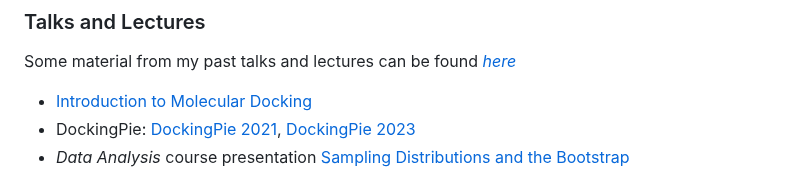
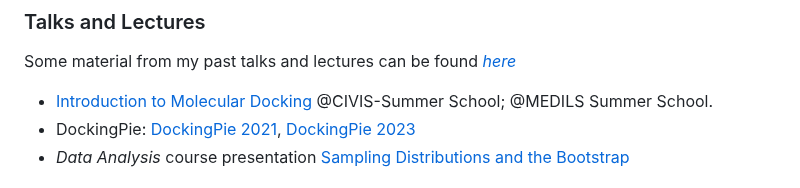
Before and after one commit to SerenaRosi/SerenaRosi, a Markdown page: README.md, the part around the change. GitHub-like rendering.

```diff
--- a/README.md
+++ b/README.md
@@ -46,7 +46,7 @@ As a firm believer in open-source initiatives in support of the development of t
 
 Some material from my past talks and lectures can be found [*here*](https://github.com/SerenaRosi/SerenaRosi_lectures)
 
-* [Introduction to Molecular Docking](https://github.com/SerenaRosi/SerenaRosi_lectures/blob/main/Docking_introduction.pdf)
+* [Introduction to Molecular Docking](https://github.com/SerenaRosi/SerenaRosi_lectures/blob/main/Docking_introduction.pdf) @CIVIS-Summer School; @MEDILS Summer School.
 * DockingPie: [DockingPie 2021](https://github.com/SerenaRosi/SerenaRosi_lectures/blob/main/Poster_dockingpie_2021.pdf), [DockingPie 2023](https://github.com/SerenaRosi/SerenaRosi_lectures/blob/main/poster_dockingpie_2023.pdf)
 * *Data Analysis* course presentation [Sampling Distributions and the Bootstrap](https://github.com/SerenaRosi/SerenaRosi_lectures/blob/main/sampling_distributions.pdf)
 
```
